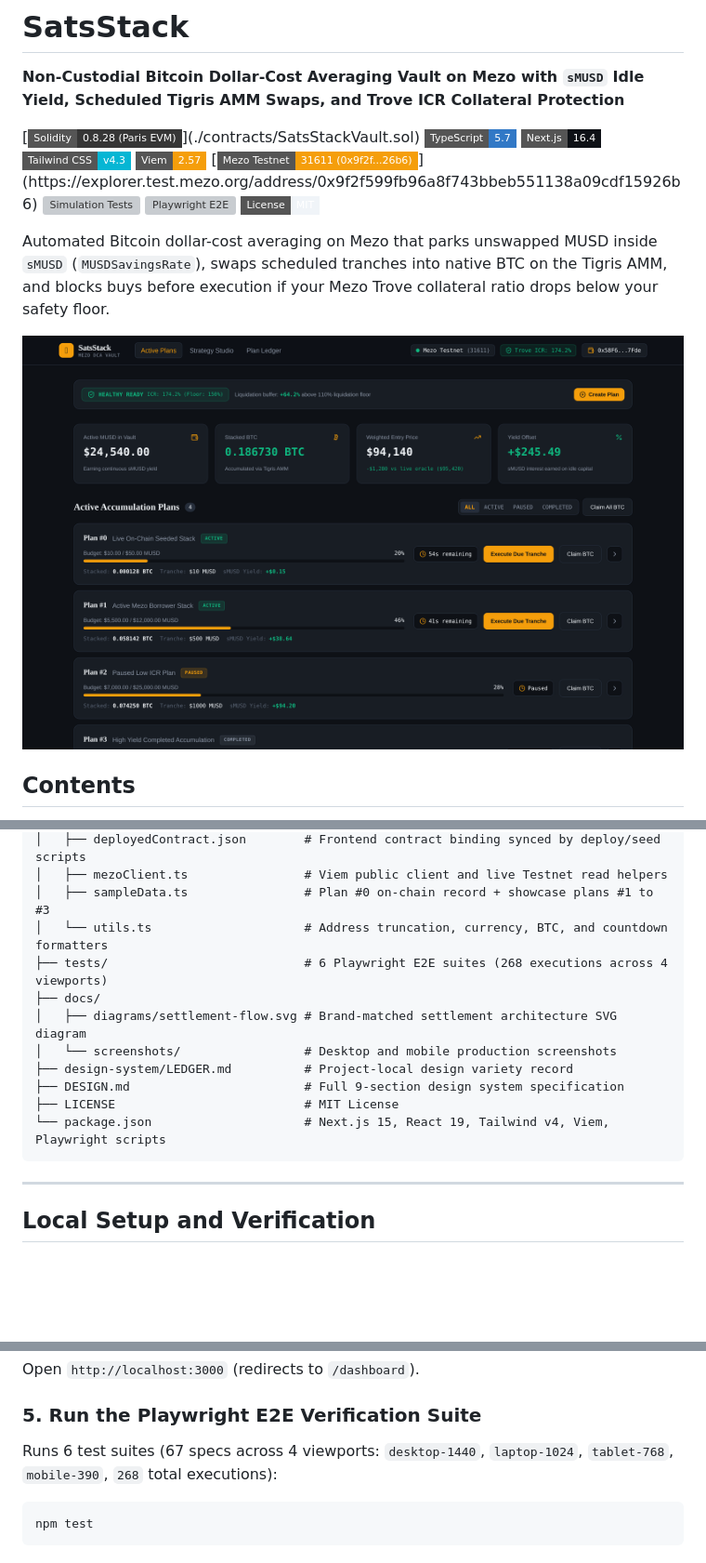
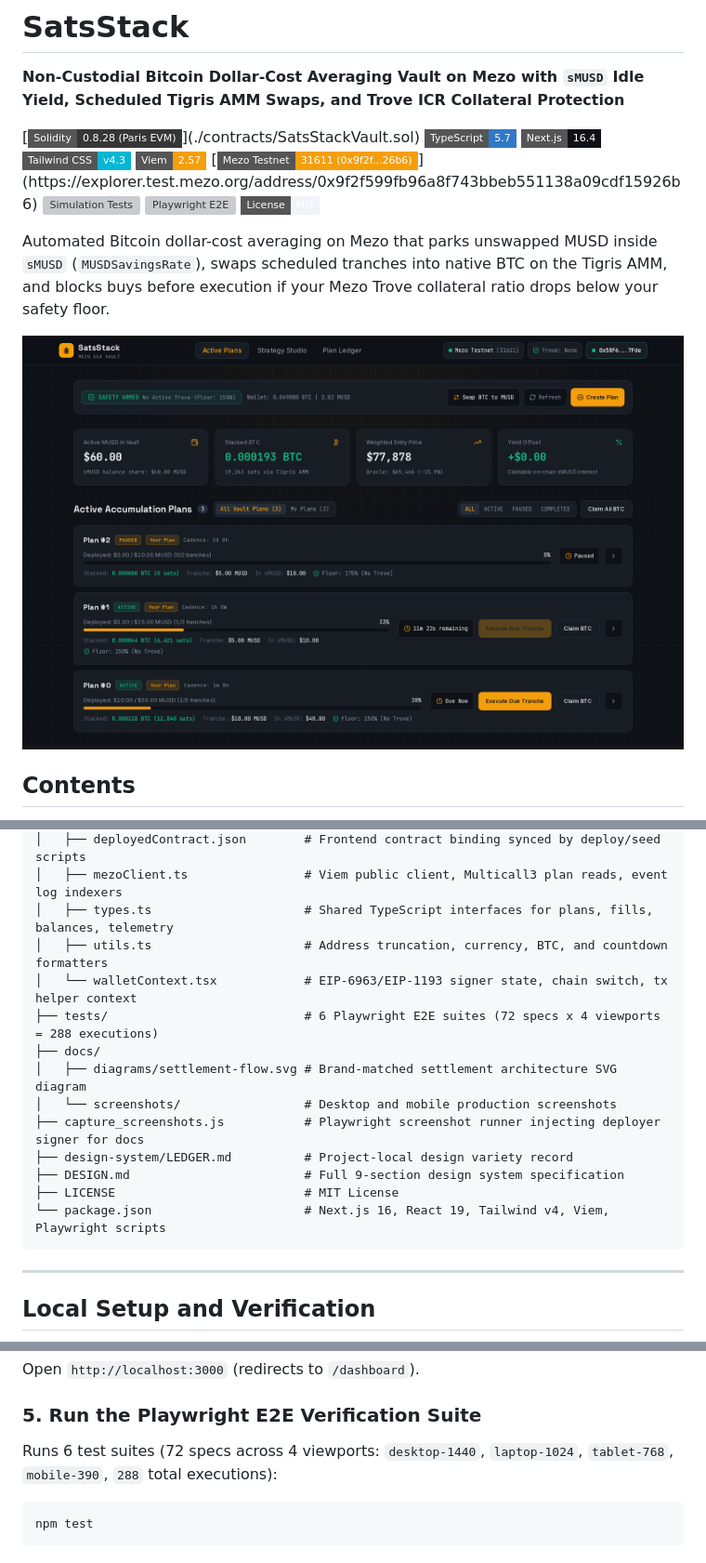
Before and after one commit to Pizzylee001/satsstack, a Markdown page: README.md, 3 parts joined by grey strips. Shown at 93% size. Rendered like a GitHub page; pictures changed too: docs/screenshots/dashboard-desktop.png; badges without logos; blank space fills up the shorter version; grey boxes are pictures that could not be loaded.

````diff
--- a/README.md
+++ b/README.md
@@ -202,15 +218,17 @@ satsstack/
 │   ├── deployedContract.json        # Frontend contract binding synced by deploy/seed scripts
-│   ├── mezoClient.ts                # Viem public client and live Testnet read helpers
-│   ├── sampleData.ts                # Plan #0 on-chain record + showcase plans #1 to #3
-│   └── utils.ts                     # Address truncation, currency, BTC, and countdown formatters
-├── tests/                           # 6 Playwright E2E suites (268 executions across 4 viewports)
+│   ├── mezoClient.ts                # Viem public client, Multicall3 plan reads, event log indexers
+│   ├── types.ts                     # Shared TypeScript interfaces for plans, fills, balances, telemetry
+│   ├── utils.ts                     # Address truncation, currency, BTC, and countdown formatters
+│   └── walletContext.tsx            # EIP-6963/EIP-1193 signer state, chain switch, tx helper context
+├── tests/                           # 6 Playwright E2E suites (72 specs x 4 viewports = 288 executions)
 ├── docs/
 │   ├── diagrams/settlement-flow.svg # Brand-matched settlement architecture SVG diagram
 │   └── screenshots/                 # Desktop and mobile production screenshots
+├── capture_screenshots.js           # Playwright screenshot runner injecting deployer signer for docs
 ├── design-system/LEDGER.md          # Project-local design variety record
 ├── DESIGN.md                        # Full 9-section design system specification
 ├── LICENSE                          # MIT License
-└── package.json                     # Next.js 15, React 19, Tailwind v4, Viem, Playwright scripts
+└── package.json                     # Next.js 16, React 19, Tailwind v4, Viem, Playwright scripts
 ```
 
 ---
@@ -265,7 +283,7 @@ Open `http://localhost:3000` (redirects to `/dashboard`).
 
 ### 5. Run the Playwright E2E Verification Suite
 
-Runs 6 test suites (67 specs across 4 viewports: `desktop-1440`, `laptop-1024`, `tablet-768`, `mobile-390`, `268` total executions):
+Runs 6 test suites (72 specs across 4 viewports: `desktop-1440`, `laptop-1024`, `tablet-768`, `mobile-390`, `288` total executions):
 
 ```bash
 npm test
````
Also changed, not shown: other parts of README.md (+32 -16 lines), TEST_READY.md (+9 -9 lines), docs/screenshots/create-plan-desktop.png, docs/screenshots/mobile-responsive.png, docs/screenshots/plan-detail-desktop.png, docs/screenshots/trove-modal.png, 1 other file.
